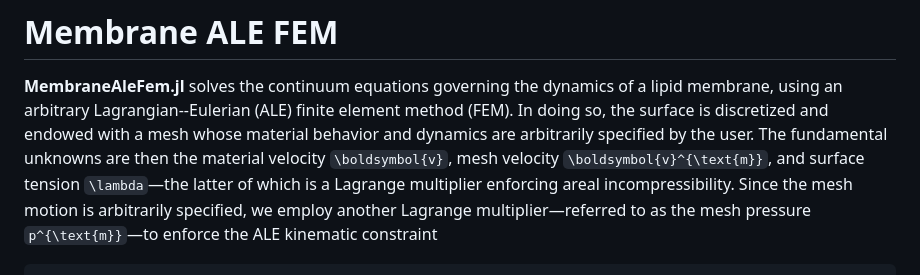
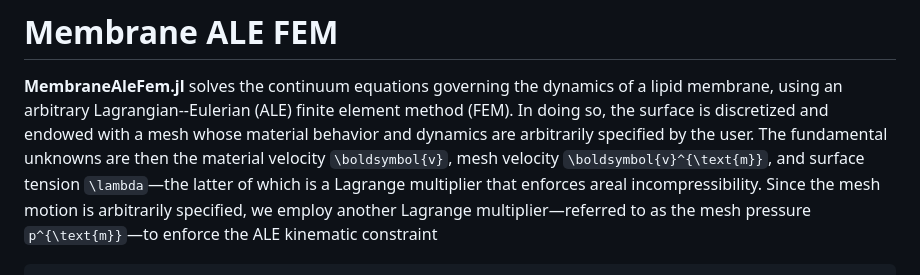
Before and after one commit to sahu-lab/MembraneAleFem.jl, a Markdown page: docs/src/index.md, the part around the change. Rendered like a GitHub page.

Commit message:
minor change to docs home page

```diff
--- a/docs/src/index.md
+++ b/docs/src/index.md
@@ -7,7 +7,7 @@ In doing so, the surface is discretized and endowed with a mesh whose material
 behavior and dynamics are arbitrarily specified by the user.
 The fundamental unknowns are then the material velocity ``\boldsymbol{v}``, mesh
 velocity ``\boldsymbol{v}^{\text{m}}``, and surface tension ``\lambda``—the
-latter of which is a Lagrange multiplier enforcing areal incompressibility.
+latter of which is a Lagrange multiplier that enforces areal incompressibility.
 Since the mesh motion is arbitrarily specified, we employ another Lagrange
 multiplier—referred to as the mesh pressure ``p^{\text{m}}``—to enforce the ALE
 kinematic constraint
```
